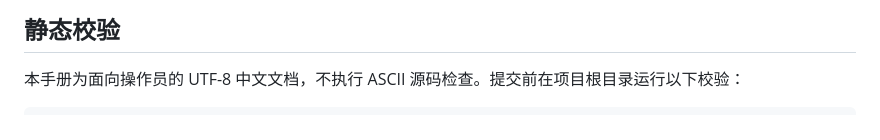
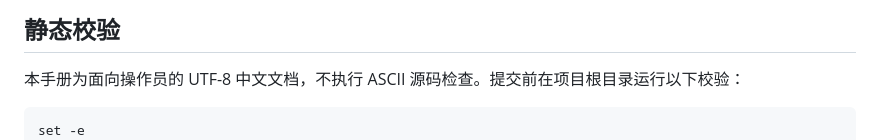
Before and after one commit to hayley-sun/TradingAgents-crypto, a Markdown page: docs/hermes_integration.md, the part around the change. GitHub-like rendering.

Commit message:
docs: fail fast in Hermes runbook validation

````diff
--- a/docs/hermes_integration.md
+++ b/docs/hermes_integration.md
@@ -138,6 +138,7 @@ mcp__tradingagents_crypto__get_analysis_result
 本手册为面向操作员的 UTF-8 中文文档，不执行 ASCII 源码检查。提交前在项目根目录运行以下校验：
 
 ```bash
+set -e
 git diff --check
 local_path_pattern="$(printf '%s' '/User' 's/|local' 'host:|0\.0\.0\.0')"
 if rg -n "$local_path_pattern" docs/hermes_integration.md; then exit 1; fi
````
